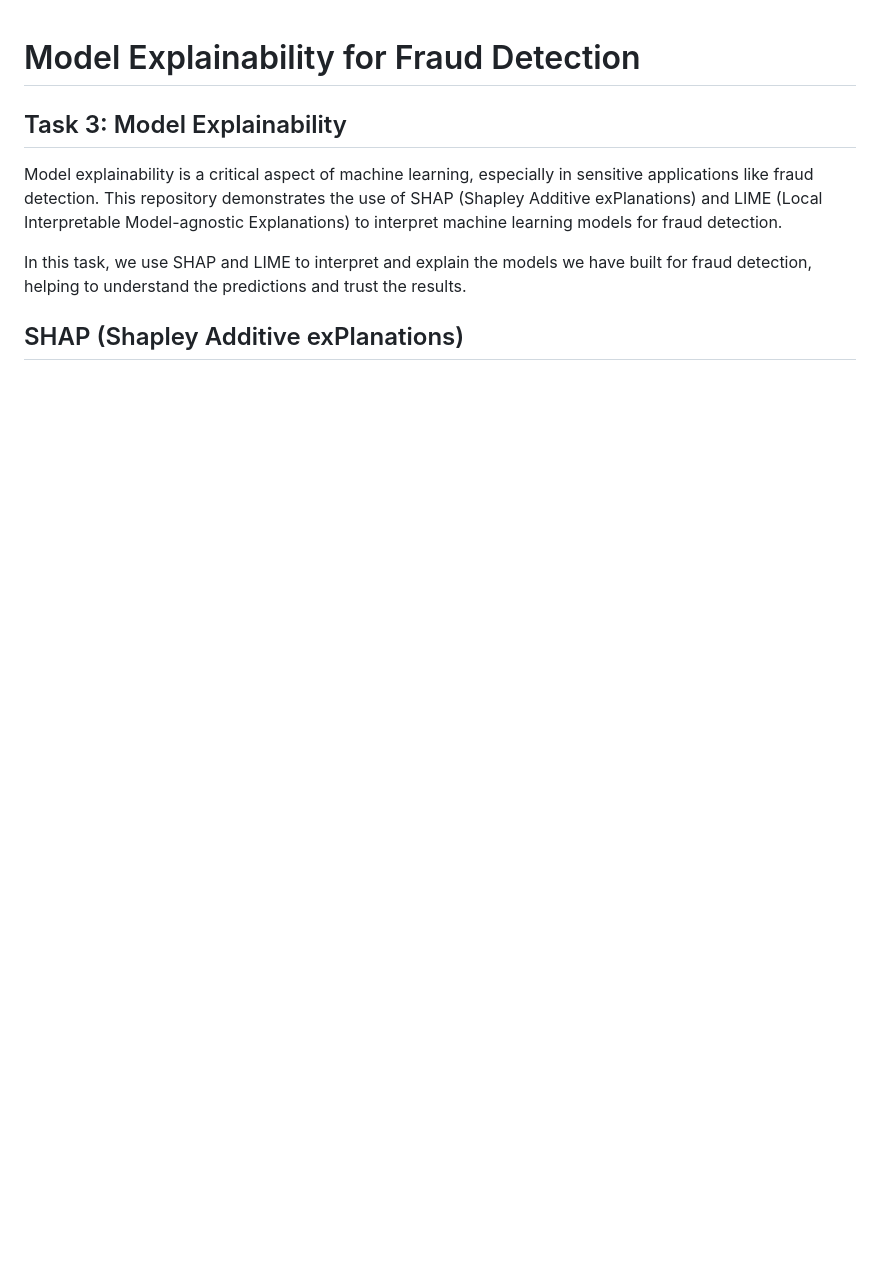
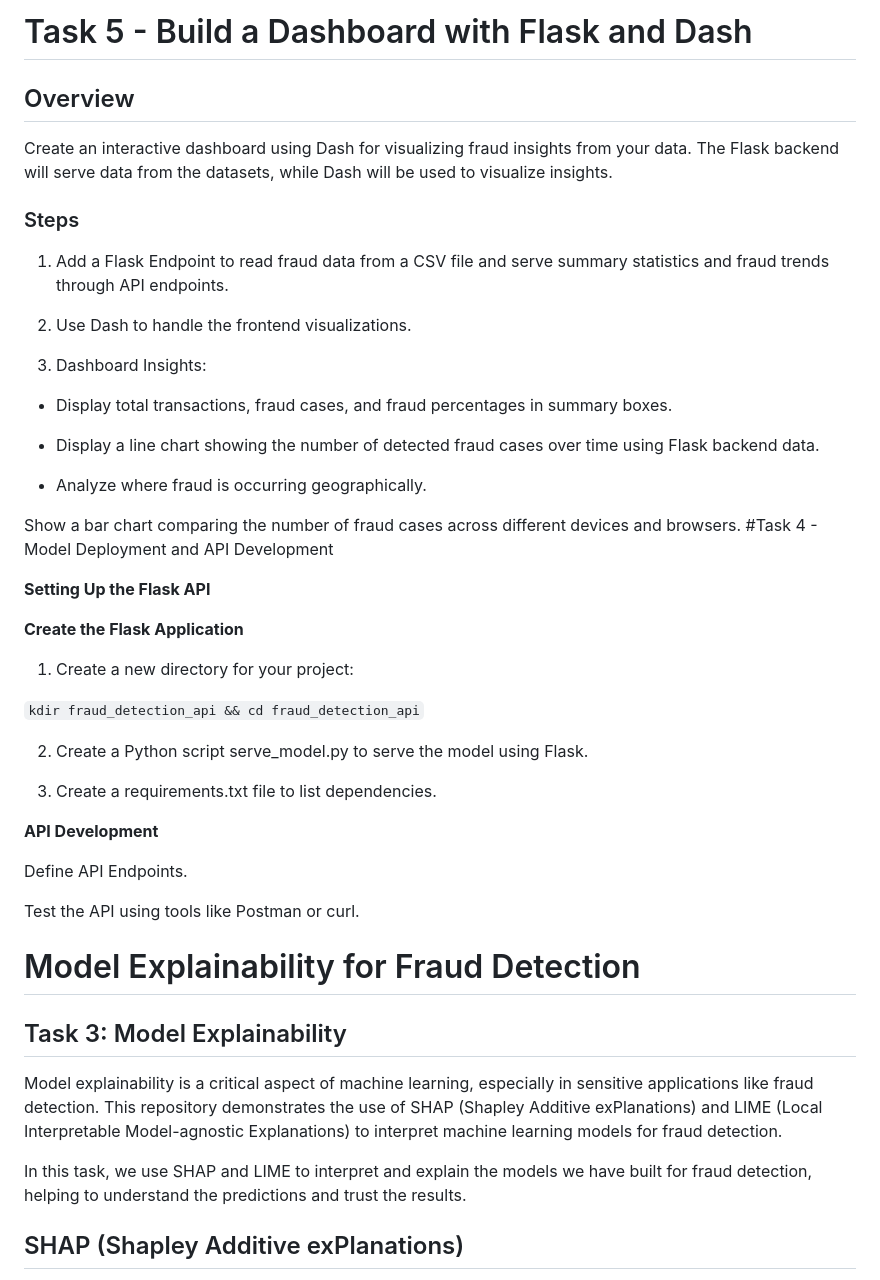
Before and after one commit to Jenber-Ligab/e-commerce-and-banking-fraud-detection, a Markdown page: README.md, the part around the change. Rendered like a GitHub page; blank space fills up the shorter version.

```diff
--- a/README.md
+++ b/README.md
@@ -1,3 +1,43 @@
+# Task 5 - Build a Dashboard with Flask and Dash
+
+## Overview
+
+Create an interactive dashboard using Dash for visualizing fraud insights from your data. The Flask backend will serve data from the datasets, while Dash will be used to visualize insights.
+
+### Steps
+
+1. Add a Flask Endpoint to read fraud data from a CSV file and serve summary statistics and fraud trends through API endpoints.
+
+2. Use Dash to handle the frontend visualizations.
+
+3. Dashboard Insights:
+
++ Display total transactions, fraud cases, and fraud percentages in summary boxes.
+
++ Display a line chart showing the number of detected fraud cases over time using Flask backend data.
+
++ Analyze where fraud is occurring geographically.
+
+Show a bar chart comparing the number of fraud cases across different devices and browsers.
+#Task 4 - Model Deployment and API Development
+
+**Setting Up the Flask API**
+
+**Create the Flask Application**
+
+1. Create a new directory for your project:
+
+`kdir fraud_detection_api && cd fraud_detection_api`
+
+2. Create a Python script serve_model.py to serve the model using Flask.
+
+3. Create a requirements.txt file to list dependencies.
+
+**API Development**
+
+Define API Endpoints.
+
+Test the API using tools like Postman or curl.
 # Model Explainability for Fraud Detection
 
 ## Task 3: Model Explainability
```
